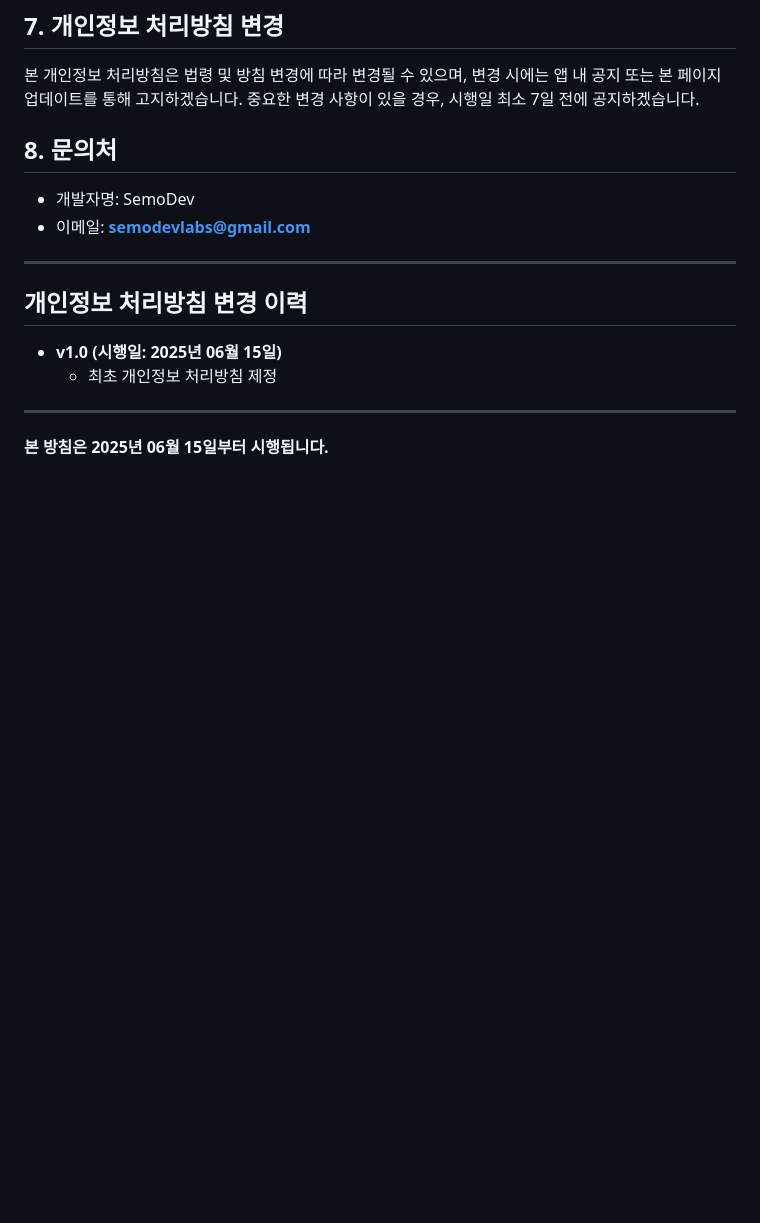
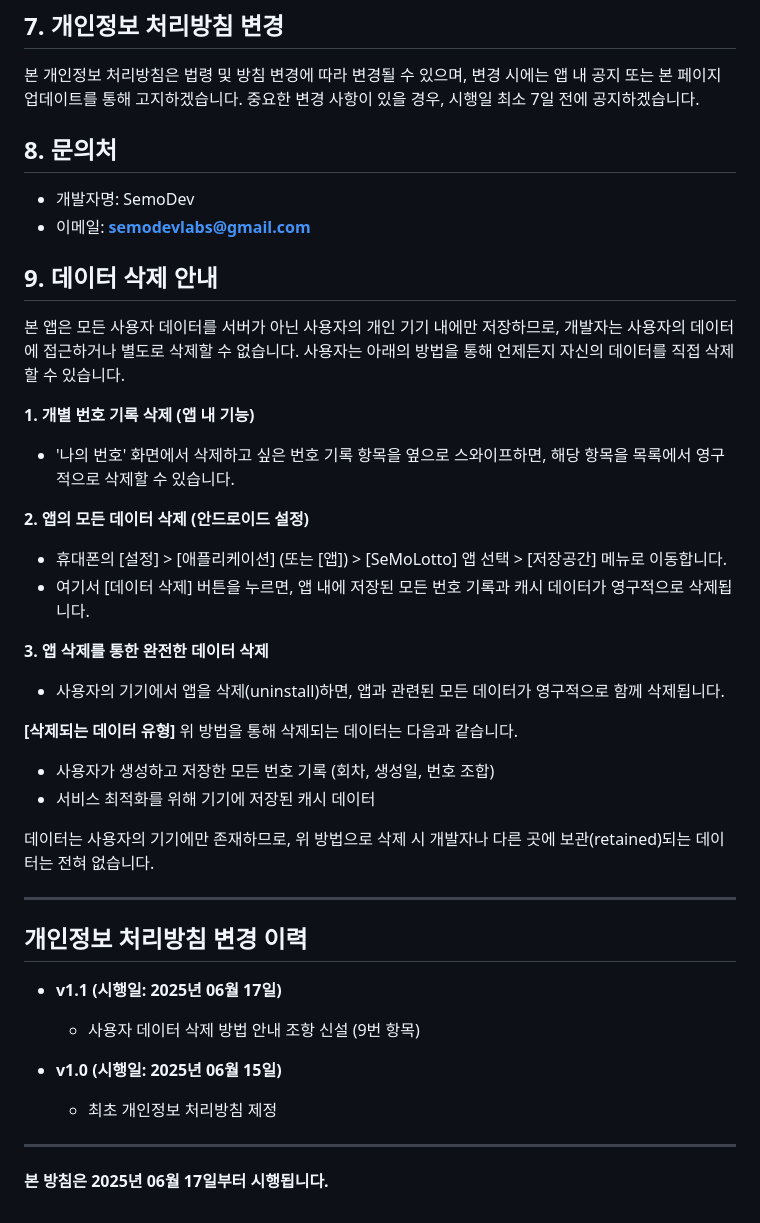
Before and after one commit to SemoDevLabs/app-privacy-policies, a Markdown page: SeMoLotto/privacy_policy.md, the part around the change. Rendered like a GitHub page; blank space fills up the shorter version.

```diff
--- a/SeMoLotto/privacy_policy.md
+++ b/SeMoLotto/privacy_policy.md
@@ -61,13 +61,37 @@
 * 개발자명: SemoDev
 * 이메일: **semodevlabs@gmail.com**
 
+## 9. 데이터 삭제 안내
+
+본 앱은 모든 사용자 데이터를 서버가 아닌 사용자의 개인 기기 내에만 저장하므로, 개발자는 사용자의 데이터에 접근하거나 별도로 삭제할 수 없습니다. 사용자는 아래의 방법을 통해 언제든지 자신의 데이터를 직접 삭제할 수 있습니다.
+
+**1. 개별 번호 기록 삭제 (앱 내 기능)**
+* '나의 번호' 화면에서 삭제하고 싶은 번호 기록 항목을 옆으로 스와이프하면, 해당 항목을 목록에서 영구적으로 삭제할 수 있습니다.
+
+**2. 앱의 모든 데이터 삭제 (안드로이드 설정)**
+* 휴대폰의 [설정] > [애플리케이션] (또는 [앱]) > [SeMoLotto] 앱 선택 > [저장공간] 메뉴로 이동합니다.
+* 여기서 [데이터 삭제] 버튼을 누르면, 앱 내에 저장된 모든 번호 기록과 캐시 데이터가 영구적으로 삭제됩니다.
+
+**3. 앱 삭제를 통한 완전한 데이터 삭제**
+* 사용자의 기기에서 앱을 삭제(uninstall)하면, 앱과 관련된 모든 데이터가 영구적으로 함께 삭제됩니다.
+
+**[삭제되는 데이터 유형]**
+위 방법을 통해 삭제되는 데이터는 다음과 같습니다.
+* 사용자가 생성하고 저장한 모든 번호 기록 (회차, 생성일, 번호 조합)
+* 서비스 최적화를 위해 기기에 저장된 캐시 데이터
+
+데이터는 사용자의 기기에만 존재하므로, 위 방법으로 삭제 시 개발자나 다른 곳에 보관(retained)되는 데이터는 전혀 없습니다.
+
 ---
 
 ## 개인정보 처리방침 변경 이력
+
+* **v1.1 (시행일: 2025년 06월 17일)**
+    * 사용자 데이터 삭제 방법 안내 조항 신설 (9번 항목)
 
 * **v1.0 (시행일: 2025년 06월 15일)**
     * 최초 개인정보 처리방침 제정
 
 ---
 
-**본 방침은 2025년 06월 15일부터 시행됩니다.**
+**본 방침은 2025년 06월 17일부터 시행됩니다.**
```
